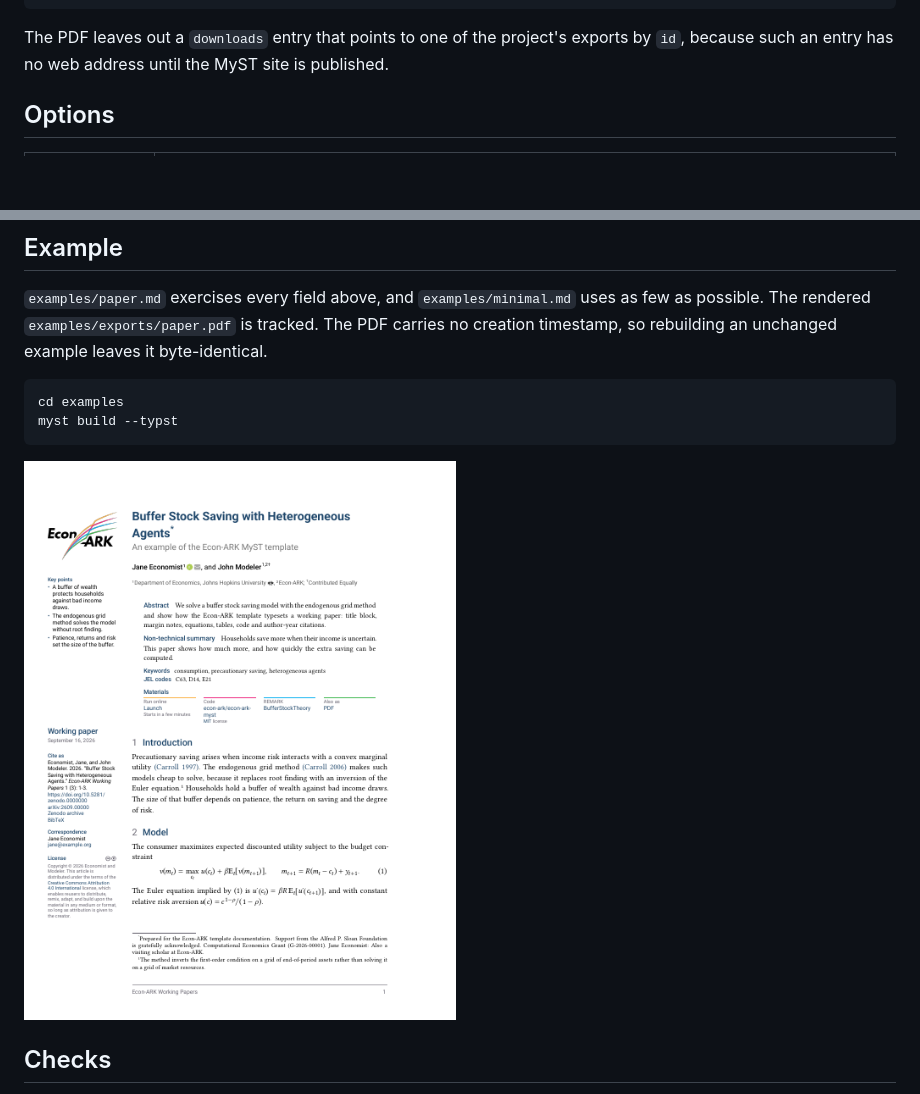
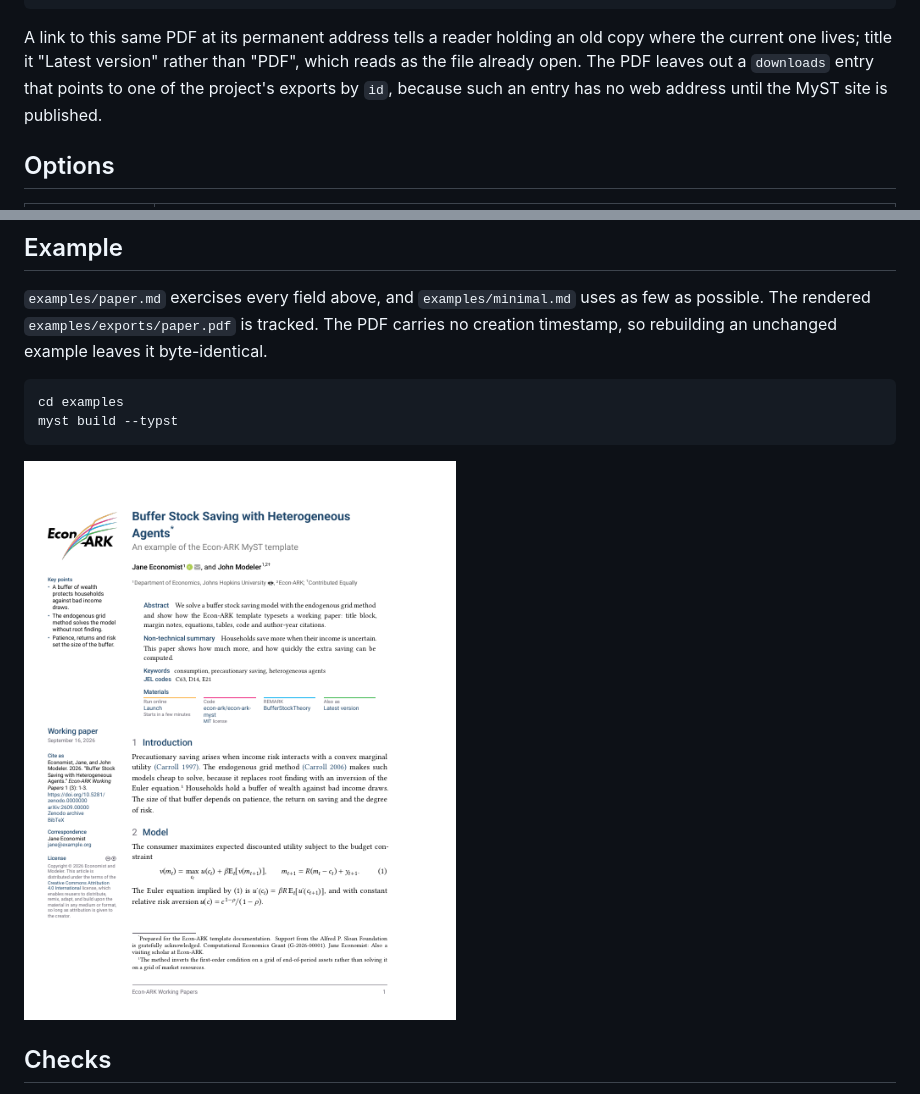
Before and after one commit to econ-ark/econ-ark-myst, a Markdown page: README.md, 2 parts joined by grey strips. Drawn GitHub-style; pictures changed too: thumbnail.png; blank space fills up the shorter version.

Commit message:
Title the example's own PDF link as the latest version

````diff
--- a/README.md
+++ b/README.md
@@ -78,7 +78,7 @@ exports:
     binder_label: Dashboard
 ```
 
-The PDF leaves out a `downloads` entry that points to one of the project's exports by `id`, because such an entry has no web address until the MyST site is published.
+A link to this same PDF at its permanent address tells a reader holding an old copy where the current one lives; title it "Latest version" rather than "PDF", which reads as the file already open. The PDF leaves out a `downloads` entry that points to one of the project's exports by `id`, because such an entry has no web address until the MyST site is published.
 
 ## Options
 
````
Also changed, not shown: examples/paper.md (+1 -1 lines), 1 other file.
